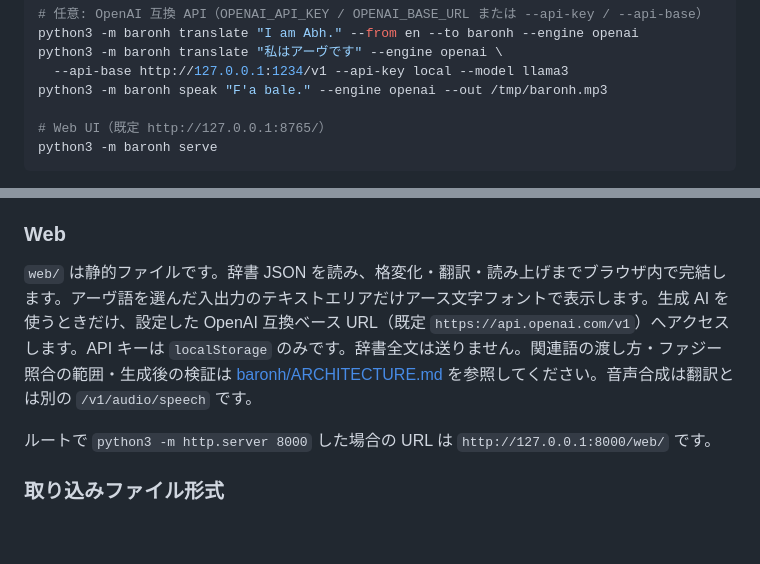
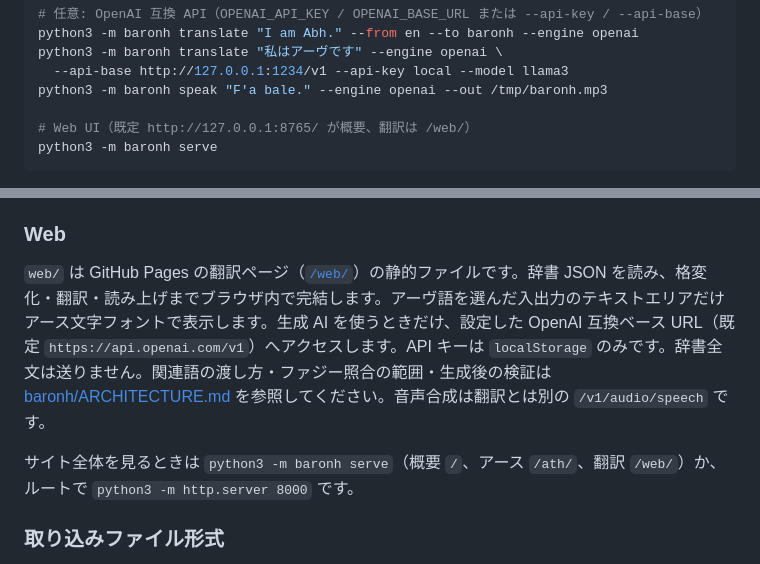
Before and after one commit to 7474/Ath, a Markdown page: README.md, 2 parts joined by grey strips. Rendered like a GitHub page; blank space fills up the shorter version.

````diff
--- a/README.md
+++ b/README.md
@@ -343,7 +354,7 @@ python3 -m baronh translate "私はアーヴです" --engine openai \
   --api-base http://127.0.0.1:1234/v1 --api-key local --model llama3
 python3 -m baronh speak "F'a bale." --engine openai --out /tmp/baronh.mp3
 
-# Web UI（既定 http://127.0.0.1:8765/）
+# Web UI（既定 http://127.0.0.1:8765/ が概要、翻訳は /web/）
 python3 -m baronh serve
 ```
 
@@ -358,9 +369,9 @@ python3 -m baronh serve
 
 ### Web
 
-`web/` は静的ファイルです。辞書 JSON を読み、格変化・翻訳・読み上げまでブラウザ内で完結します。アーヴ語を選んだ入出力のテキストエリアだけアース文字フォントで表示します。生成 AI を使うときだけ、設定した OpenAI 互換ベース URL（既定 `https://api.openai.com/v1`）へアクセスします。API キーは `localStorage` のみです。辞書全文は送りません。関連語の渡し方・ファジー照合の範囲・生成後の検証は [baronh/ARCHITECTURE.md](baronh/ARCHITECTURE.md) を参照してください。音声合成は翻訳とは別の `/v1/audio/speech` です。
+`web/` は GitHub Pages の翻訳ページ（[`/web/`](web/index.html)）の静的ファイルです。辞書 JSON を読み、格変化・翻訳・読み上げまでブラウザ内で完結します。アーヴ語を選んだ入出力のテキストエリアだけアース文字フォントで表示します。生成 AI を使うときだけ、設定した OpenAI 互換ベース URL（既定 `https://api.openai.com/v1`）へアクセスします。API キーは `localStorage` のみです。辞書全文は送りません。関連語の渡し方・ファジー照合の範囲・生成後の検証は [baronh/ARCHITECTURE.md](baronh/ARCHITECTURE.md) を参照してください。音声合成は翻訳とは別の `/v1/audio/speech` です。
 
-ルートで `python3 -m http.server 8000` した場合の URL は `http://127.0.0.1:8000/web/` です。
+サイト全体を見るときは `python3 -m baronh serve`（概要 `/`、アース `/ath/`、翻訳 `/web/`）か、ルートで `python3 -m http.server 8000` です。
 
 ### 取り込みファイル形式
 
````
Also changed, not shown: other parts of README.md (+26 -15 lines).
